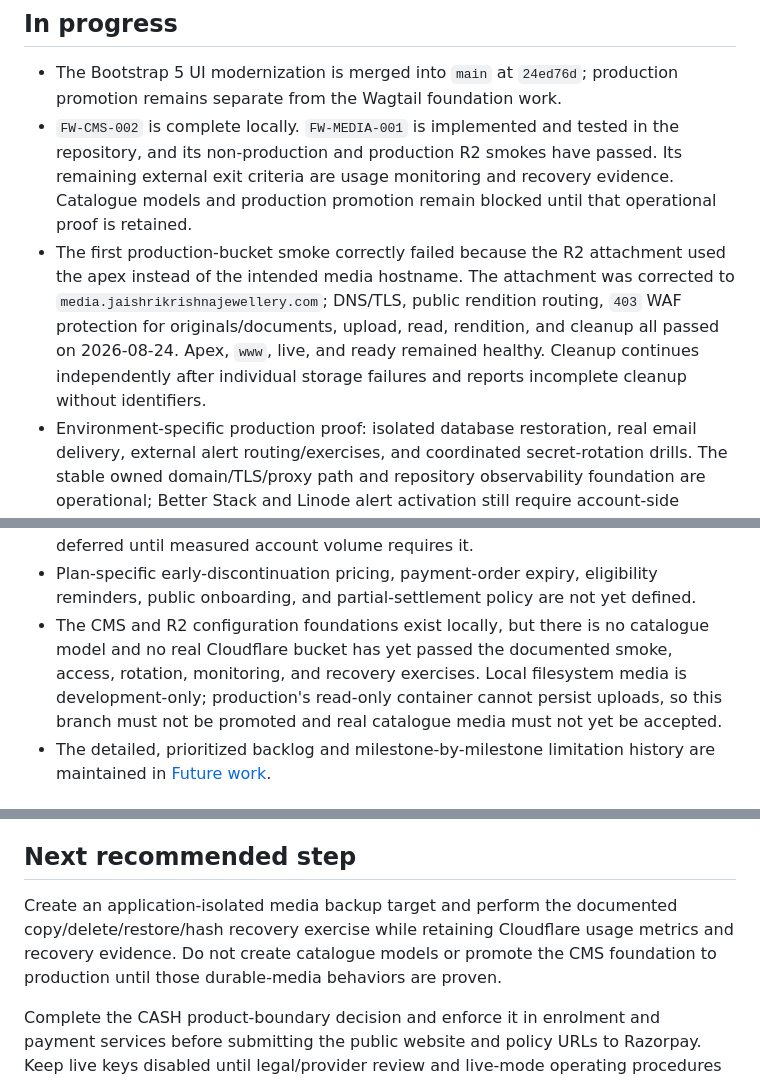
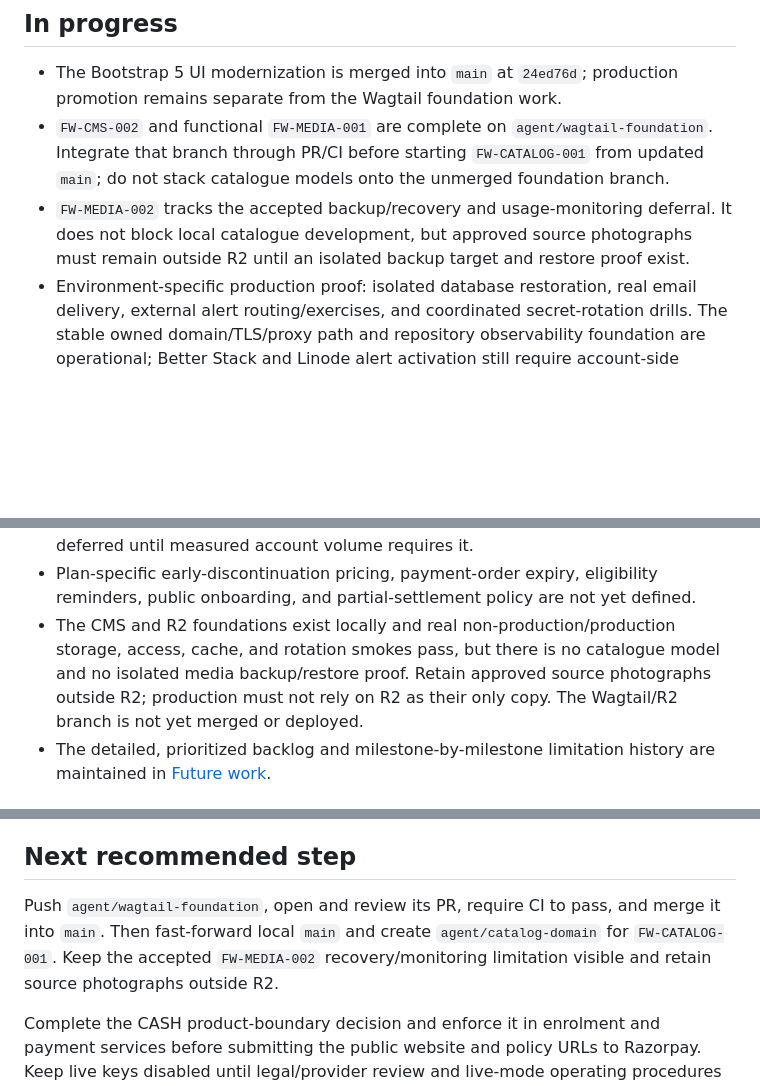
Before and after one commit to rajeshr188/jsk-ss, a Markdown page: docs/STATUS.md, 3 parts joined by grey strips. Rendered like a GitHub page; blank space fills up the shorter version.

Commit message:
docs: accept deferred media recovery boundary

```diff
--- a/docs/STATUS.md
+++ b/docs/STATUS.md
@@ -160,18 +160,13 @@ Cloudflare R2 media foundation — production smoke passed; operations proof pen
 
 - The Bootstrap 5 UI modernization is merged into `main` at `24ed76d`; production
   promotion remains separate from the Wagtail foundation work.
-- `FW-CMS-002` is complete locally. `FW-MEDIA-001` is implemented and tested in the
-  repository, and its non-production and production R2 smokes have passed. Its
-  remaining external exit criteria are usage monitoring and recovery evidence.
-  Catalogue models and production promotion remain blocked until that operational
-  proof is retained.
-- The first production-bucket smoke correctly failed because the R2 attachment used
-  the apex instead of the intended media hostname. The attachment was corrected to
-  `media.jaishrikrishnajewellery.com`; DNS/TLS, public rendition routing, `403` WAF
-  protection for originals/documents, upload, read, rendition, and cleanup all passed
-  on 2026-08-24. Apex, `www`, live, and ready remained healthy. Cleanup continues
-  independently after individual storage failures and reports incomplete cleanup
-  without identifiers.
+- `FW-CMS-002` and functional `FW-MEDIA-001` are complete on
+  `agent/wagtail-foundation`. Integrate that branch through PR/CI before starting
+  `FW-CATALOG-001` from updated `main`; do not stack catalogue models onto the
+  unmerged foundation branch.
+- `FW-MEDIA-002` tracks the accepted backup/recovery and usage-monitoring deferral.
+  It does not block local catalogue development, but approved source photographs must
+  remain outside R2 until an isolated backup target and restore proof exist.
 - Environment-specific production proof: isolated database restoration, real email
   delivery, external alert routing/exercises, and coordinated secret-rotation drills.
   The stable owned domain/TLS/proxy path and repository observability foundation are
@@ -223,11 +218,11 @@ Cloudflare R2 media foundation — production smoke passed; operations proof pen
 - Plan-specific early-discontinuation pricing, payment-order
   expiry, eligibility reminders, public onboarding, and partial-settlement policy are
   not yet defined.
-- The CMS and R2 configuration foundations exist locally, but there is no catalogue
-  model and no real Cloudflare bucket has yet passed the documented smoke, access,
-  rotation, monitoring, and recovery exercises. Local filesystem media is
-  development-only; production's read-only container cannot persist uploads, so this
-  branch must not be promoted and real catalogue media must not yet be accepted.
+- The CMS and R2 foundations exist locally and real non-production/production storage,
+  access, cache, and rotation smokes pass, but there is no catalogue model and no
+  isolated media backup/restore proof. Retain approved source photographs outside R2;
+  production must not rely on R2 as their only copy. The Wagtail/R2 branch is not yet
+  merged or deployed.
 - The detailed, prioritized backlog and milestone-by-milestone limitation history
   are maintained in [Future work](FUTURE_WORK.md).
 
@@ -311,10 +306,10 @@ Cloudflare R2 media foundation — production smoke passed; operations proof pen
 
 ## Next recommended step
 
-Create an application-isolated media backup target and perform the documented
-copy/delete/restore/hash recovery exercise while retaining Cloudflare usage metrics
-and recovery evidence. Do not create catalogue models or promote the CMS foundation
-to production until those durable-media behaviors are proven.
+Push `agent/wagtail-foundation`, open and review its PR, require CI to pass, and merge
+it into `main`. Then fast-forward local `main` and create `agent/catalog-domain` for
+`FW-CATALOG-001`. Keep the accepted `FW-MEDIA-002` recovery/monitoring limitation
+visible and retain source photographs outside R2.
 
 Complete the CASH product-boundary decision and enforce it in enrolment and payment
 services before submitting the public website and policy URLs to Razorpay. Keep live
```
Also changed, not shown: other parts of docs/STATUS.md (+1 -1 lines), docs/FUTURE_WORK.md (+12 -6 lines), docs/PRODUCTION_DEPLOYMENT.md (+5 -0 lines).
